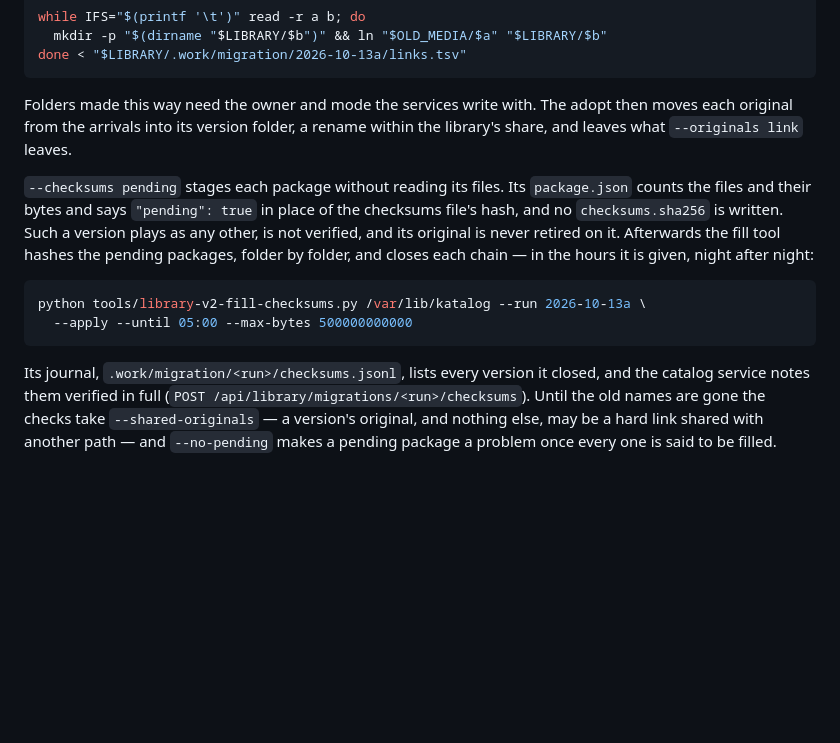
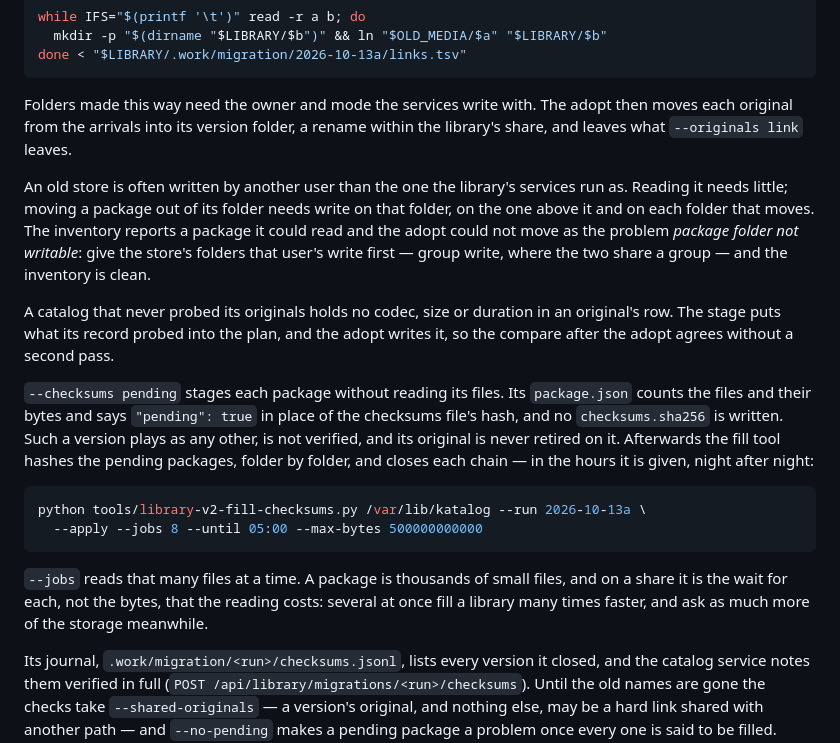
Before and after one commit to zaentrum/zaentrum, a Markdown page: docs/library/migrating.md, the part around the change. Drawn GitHub-style; blank space fills up the shorter version.

Commit message:
docs: moving a store another user wrote — the inventory's package folder not writable, the fill's --jobs, and an original's row from its record

````diff
--- a/docs/library/migrating.md
+++ b/docs/library/migrating.md
@@ -153,6 +153,18 @@ Folders made this way need the owner and mode the services write with. The
 adopt then moves each original from the arrivals into its version folder, a
 rename within the library's share, and leaves what `--originals link` leaves.
 
+An old store is often written by another user than the one the library's
+services run as. Reading it needs little; moving a package out of its folder
+needs write on that folder, on the one above it and on each folder that
+moves. The inventory reports a package it could read and the adopt could not
+move as the problem *package folder not writable*: give the store's folders
+that user's write first — group write, where the two share a group — and the
+inventory is clean.
+
+A catalog that never probed its originals holds no codec, size or duration in
+an original's row. The stage puts what its record probed into the plan, and the
+adopt writes it, so the compare after the adopt agrees without a second pass.
+
 `--checksums pending` stages each package without reading its files. Its
 `package.json` counts the files and their bytes and says `"pending": true` in
 place of the checksums file's hash, and no `checksums.sha256` is written. Such
@@ -162,8 +174,13 @@ folder, and closes each chain — in the hours it is given, night after night:
 
 ```sh
 python tools/library-v2-fill-checksums.py /var/lib/katalog --run 2026-10-13a \
-  --apply --until 05:00 --max-bytes 500000000000
+  --apply --jobs 8 --until 05:00 --max-bytes 500000000000
 ```
+
+`--jobs` reads that many files at a time. A package is thousands of small
+files, and on a share it is the wait for each, not the bytes, that the reading
+costs: several at once fill a library many times faster, and ask as much more
+of the storage meanwhile.
 
 Its journal, `.work/migration/<run>/checksums.jsonl`, lists every version it
 closed, and the catalog service notes them verified in full (`POST
````
